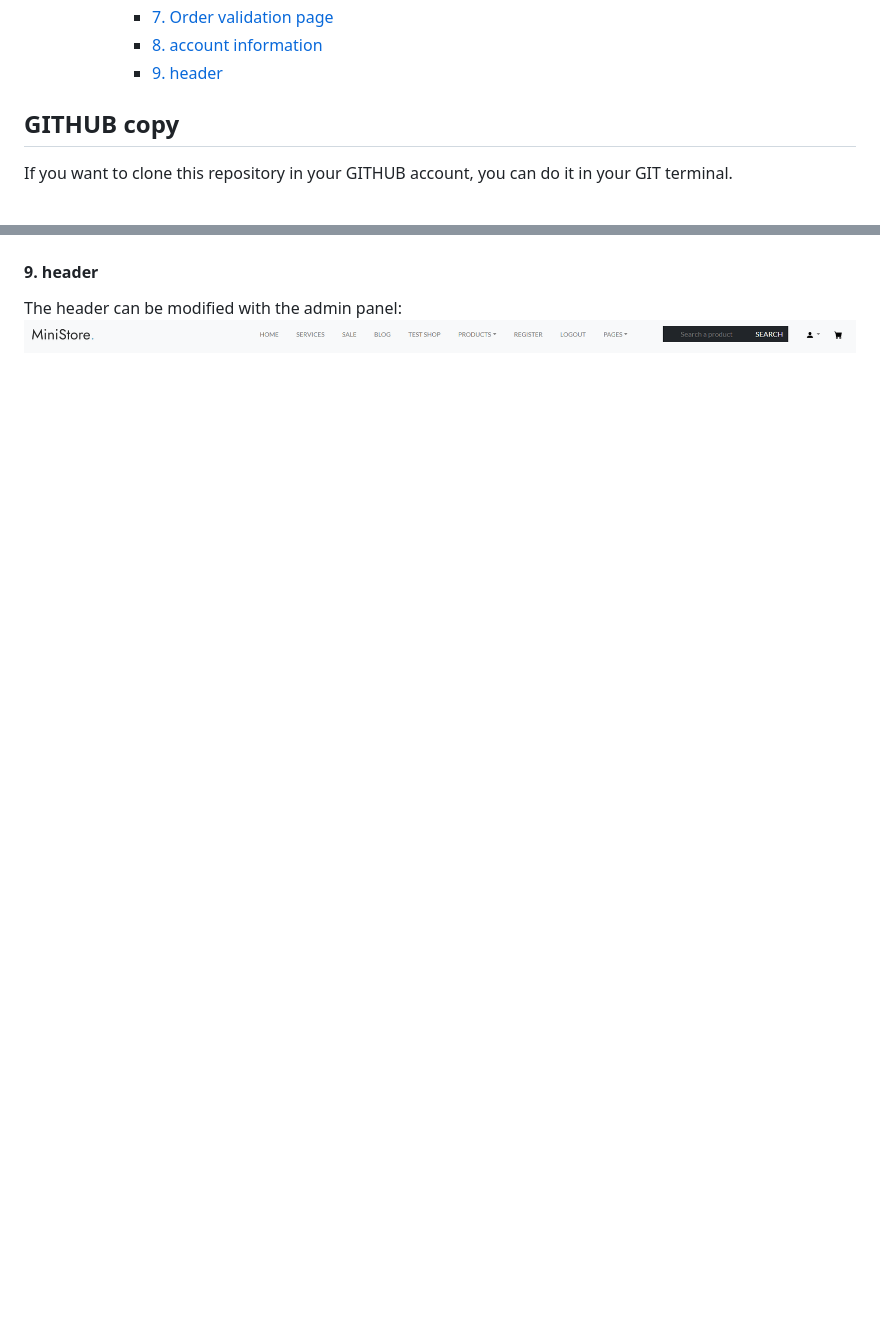
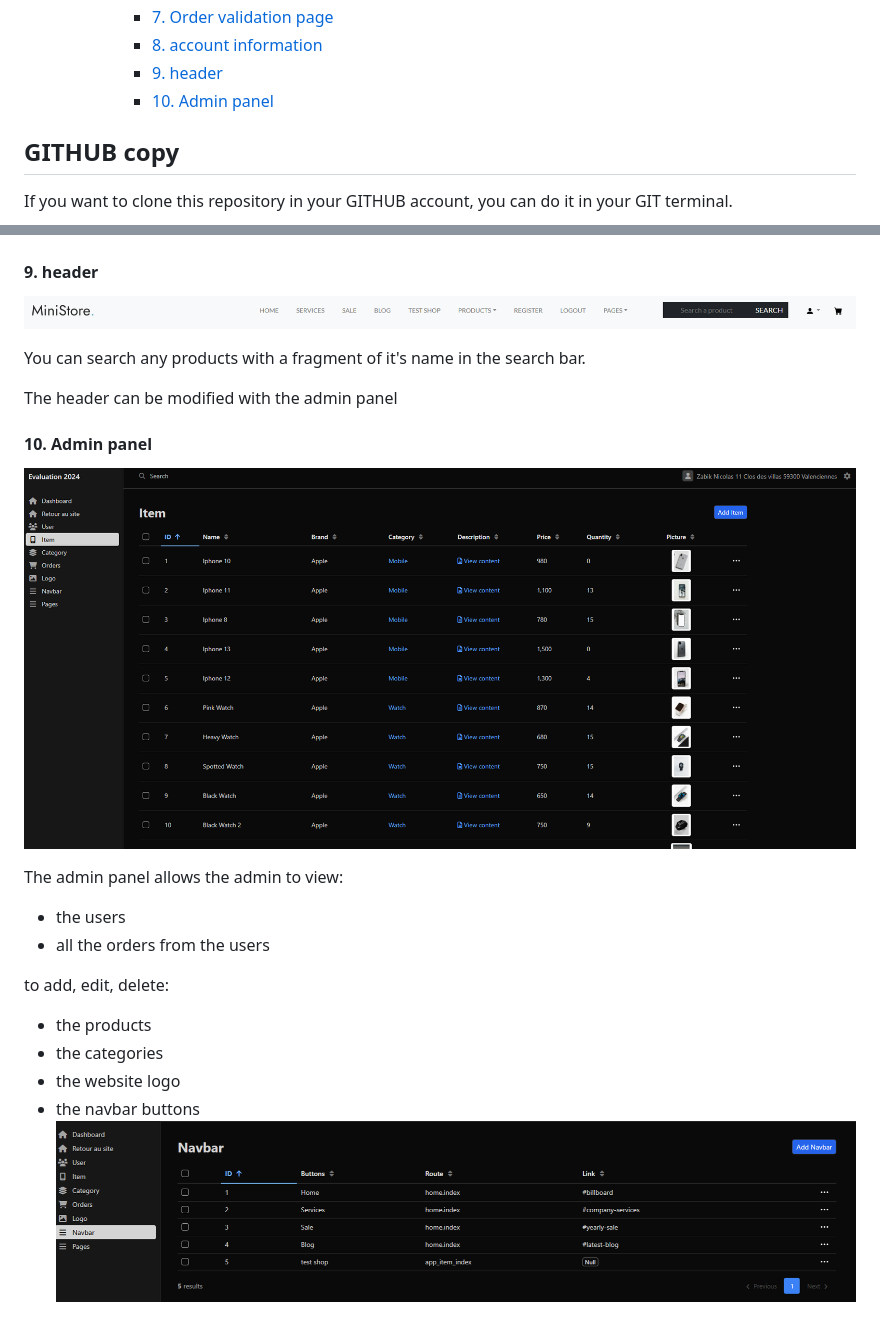
Before and after one commit to NZabik/Ministore, a Markdown page: README.md, 2 parts joined by grey strips. Rendered like a GitHub page; pictures changed too: Capture d'écran 2024-01-16 131138.png (added), Capture d'écran 2024-01-16 131423.png (added); blank space fills up the shorter version.

Commit message:
modification du readme

```diff
--- a/README.md
+++ b/README.md
@@ -14,6 +14,7 @@
       - [7. Order validation page](#7-order-validation-page)
       - [8. account information](#8-account-information)
       - [9. header](#9-header)
+      - [10. Admin panel](#10-admin-panel)
 
 ## GITHUB copy
 If you want to clone this repository in your GITHUB account, you can do it in your GIT terminal.
@@ -81,5 +82,23 @@ Here you can edit your credentials, view your orders, log out and delete your ac
 
 #### 9. header
 
-The header can be modified with the admin panel:
 ![Alt text](<Capture d'écran 2024-01-16 115951.png>)
+
+You can search any products with a fragment of it's name in the search bar.
+
+The header can be modified with the admin panel
+
+#### 10. Admin panel
+
+![Alt text](<Capture d'écran 2024-01-16 131138.png>)
+
+The admin panel allows the admin to view:
+- the users
+- all the orders from the users
+
+to add, edit, delete:
+- the products
+- the categories
+- the website logo
+- the navbar buttons
+ ![Alt text](<Capture d'écran 2024-01-16 131423.png>)
```
